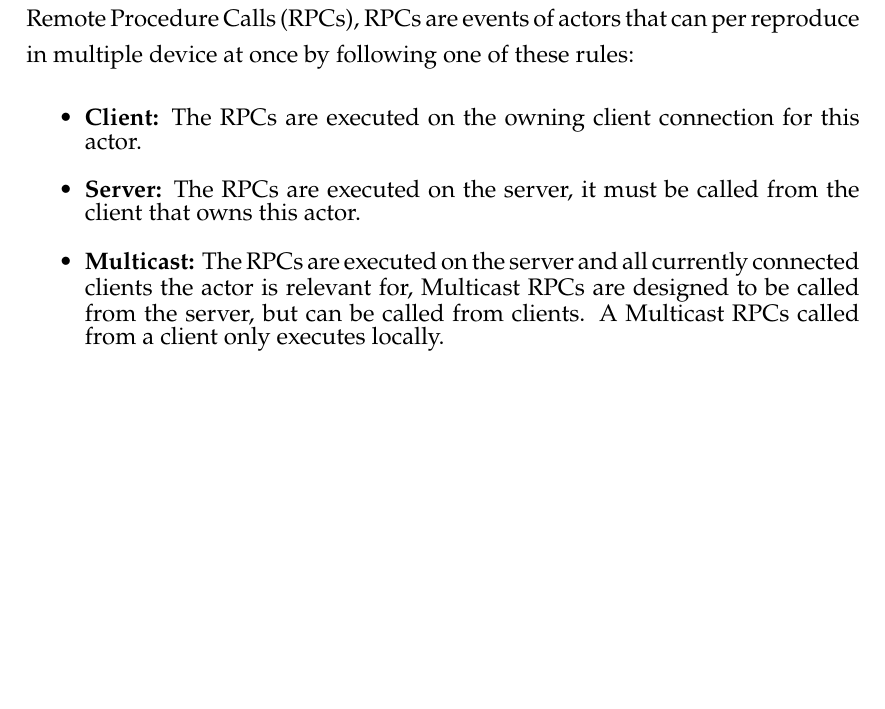
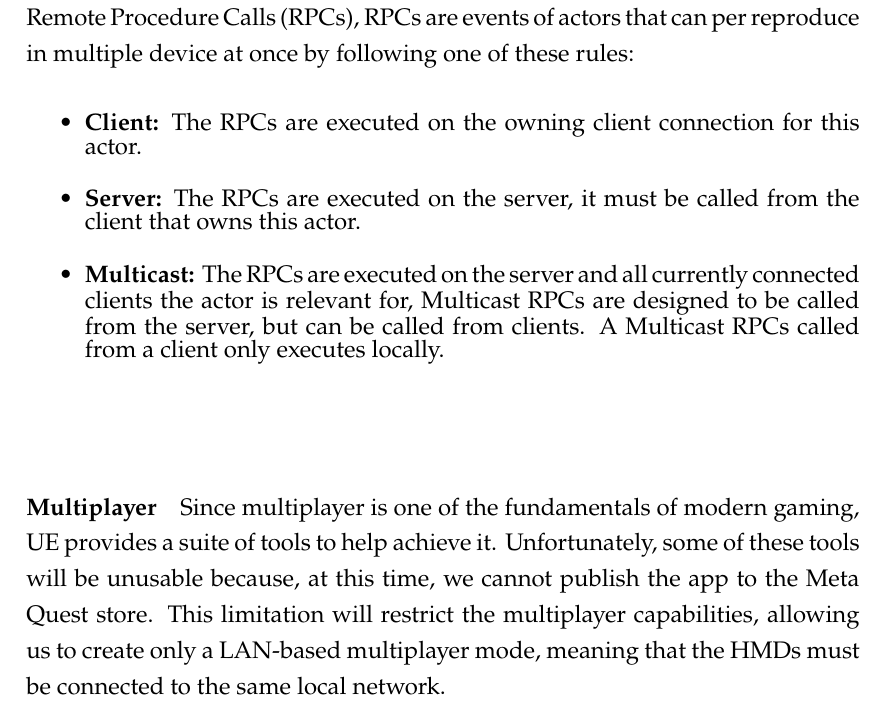
Before and after one commit to nicolaboscolocegion/TesiMagistrale, a LaTeX thesis (main.tex, which reads chapters/03_preliminaryProject.tex): part of page 28 of 49, cut so that both start at the same text, the shorter picture padded with empty space. Compiled offline with pdfLaTeX; a LaTeX package or settings file that is missing is left out.

Commit message:
iteration

```diff
--- a/chapters/03_preliminaryProject.tex
+++ b/chapters/03_preliminaryProject.tex
@@ -83,6 +83,11 @@ An important feature for synchronize events between client and server are \ac{RP
   \item \textbf{Multicast:} The \ac{RPCs} are executed on the server and all currently connected clients the actor is relevant for, Multicast \ac{RPCs} are designed to be called from the server, but can be called from clients. A Multicast \ac{RPCs} called from a client only executes locally.
 \end{itemize}
 
+\paragraph{Multiplayer}
+Since multiplayer is one of the fundamentals of modern gaming, \ac{UE} provides a suite of tools to help achieve it.
+Unfortunately, some of these tools will be unusable because, at this time, we cannot publish the app to the Meta Quest store.
+This limitation will restrict the multiplayer capabilities, allowing us to create only a LAN-based multiplayer mode, meaning that the \ac{HMD}s must be connected to the same local network.
+
 \section{Network Infrastructure}
 \noindent
 The Network Infrastructure [fig:\ref{fig:NetworkSchema}] it is simple, a server will be hosted in the IT department of the hospital that will host the \ac{REST} server for managing 3D Models and multiplayer sessions,
```
Also changed, not shown: main.pdf.
